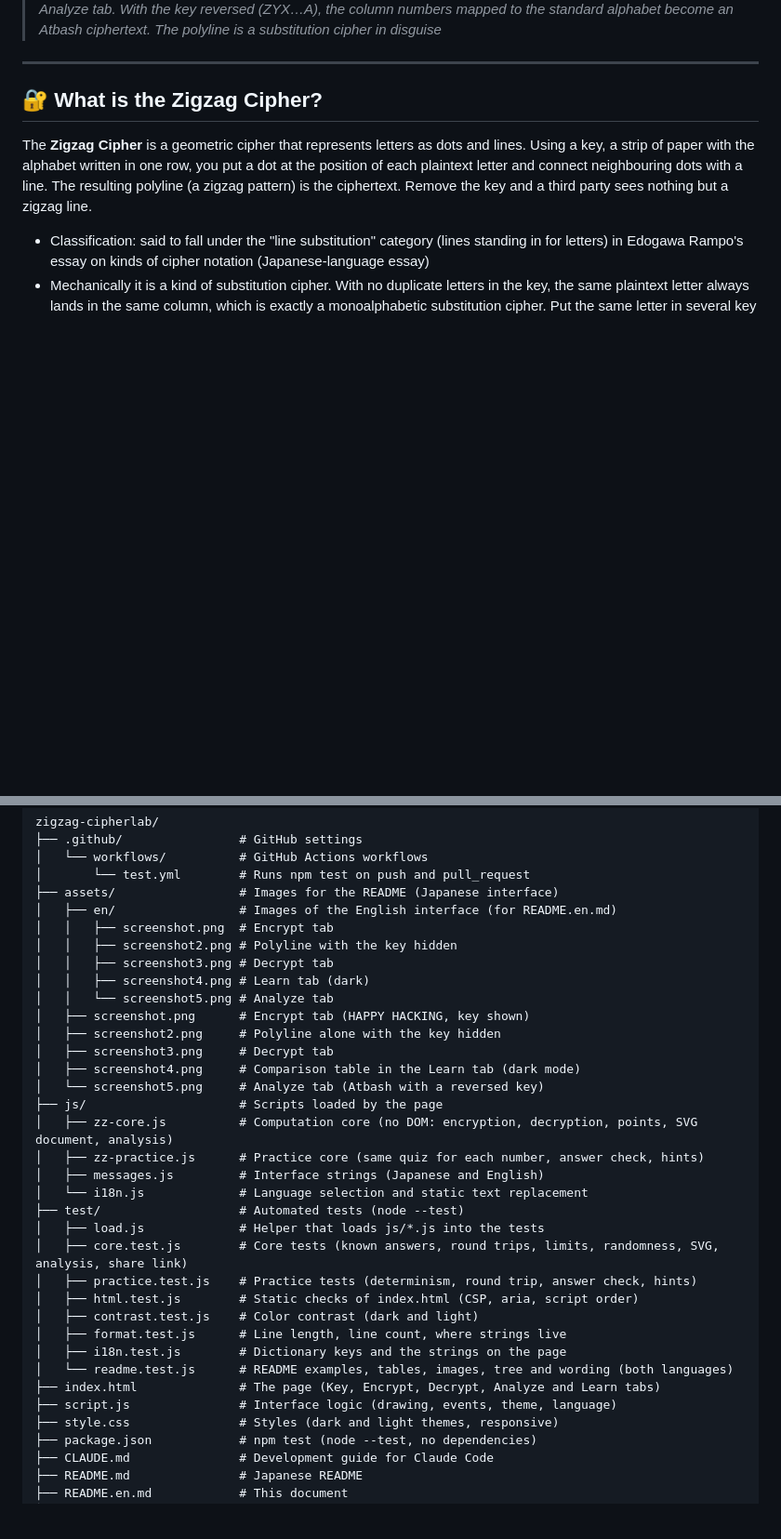
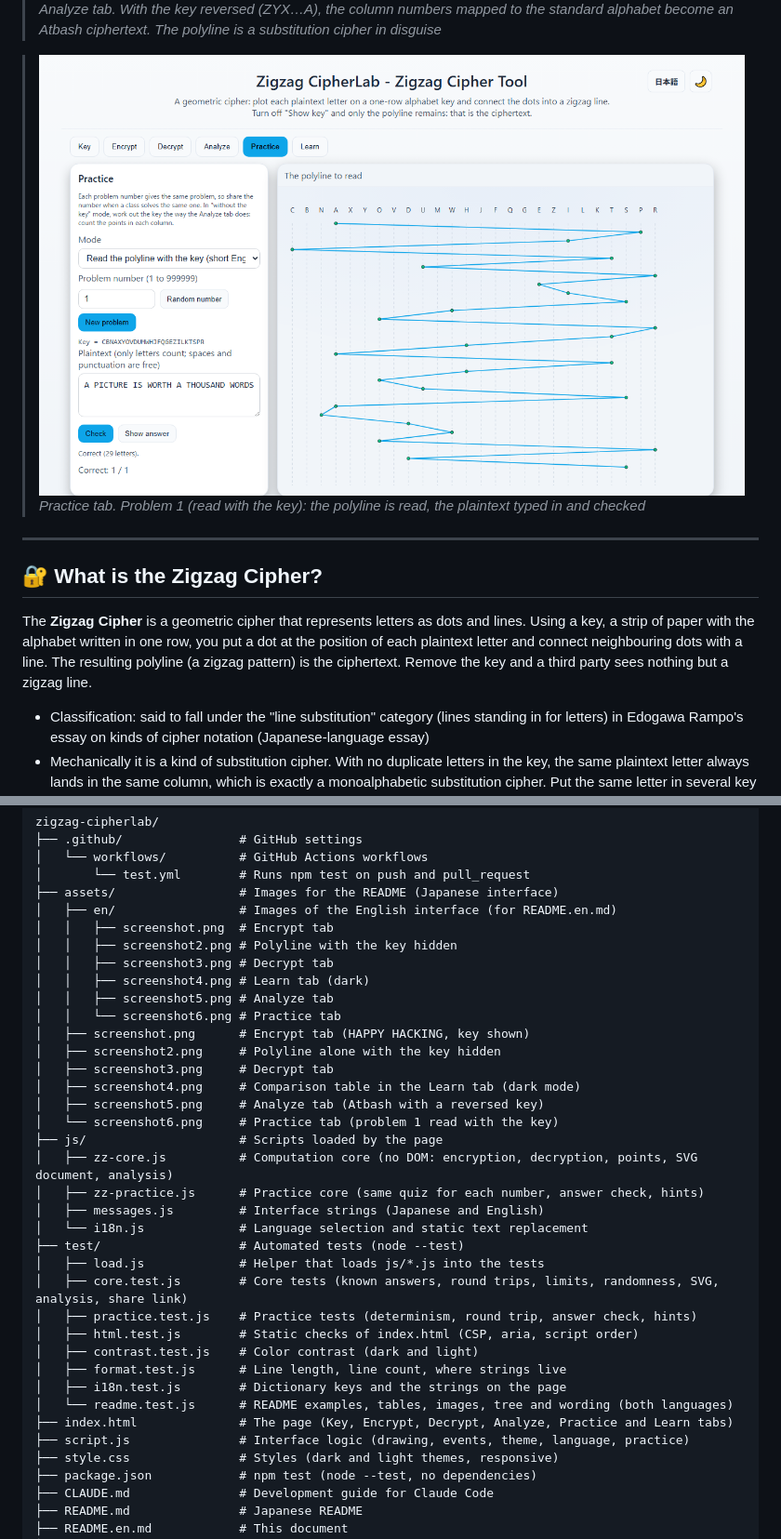
Before and after one commit to ipusiron/zigzag-cipherlab, a Markdown page: README.en.md, 2 parts joined by grey strips. Shown at 93% size. Rendered like a GitHub page; pictures changed too: assets/en/screenshot6.png (added); blank space fills up the shorter version.

```diff
--- a/README.en.md
+++ b/README.en.md
@@ -41,6 +41,9 @@ Try it directly in your browser.
 
 >![Analyze tab showing column numbers and the mapped text for HAPPY HACKING with a reversed key](assets/en/screenshot5.png)
 >*Analyze tab. With the key reversed (ZYX…A), the column numbers mapped to the standard alphabet become an Atbash ciphertext. The polyline is a substitution cipher in disguise*
+
+>![Practice tab: reading the polyline of problem 1 with the key and checking the answer](assets/en/screenshot6.png)
+>*Practice tab. Problem 1 (read with the key): the polyline is read, the plaintext typed in and checked*
 
 ---
 
@@ -252,12 +266,14 @@ zigzag-cipherlab/
 │   │   ├── screenshot2.png # Polyline with the key hidden
 │   │   ├── screenshot3.png # Decrypt tab
 │   │   ├── screenshot4.png # Learn tab (dark)
-│   │   └── screenshot5.png # Analyze tab
+│   │   ├── screenshot5.png # Analyze tab
+│   │   └── screenshot6.png # Practice tab
 │   ├── screenshot.png      # Encrypt tab (HAPPY HACKING, key shown)
 │   ├── screenshot2.png     # Polyline alone with the key hidden
 │   ├── screenshot3.png     # Decrypt tab
 │   ├── screenshot4.png     # Comparison table in the Learn tab (dark mode)
-│   └── screenshot5.png     # Analyze tab (Atbash with a reversed key)
+│   ├── screenshot5.png     # Analyze tab (Atbash with a reversed key)
+│   └── screenshot6.png     # Practice tab (problem 1 read with the key)
 ├── js/                     # Scripts loaded by the page
 │   ├── zz-core.js          # Computation core (no DOM: encryption, decryption, points, SVG document, analysis)
 │   ├── zz-practice.js      # Practice core (same quiz for each number, answer check, hints)
@@ -272,8 +288,8 @@ zigzag-cipherlab/
 │   ├── format.test.js      # Line length, line count, where strings live
 │   ├── i18n.test.js        # Dictionary keys and the strings on the page
 │   └── readme.test.js      # README examples, tables, images, tree and wording (both languages)
-├── index.html              # The page (Key, Encrypt, Decrypt, Analyze and Learn tabs)
-├── script.js               # Interface logic (drawing, events, theme, language)
+├── index.html              # The page (Key, Encrypt, Decrypt, Analyze, Practice and Learn tabs)
+├── script.js               # Interface logic (drawing, events, theme, language, practice)
 ├── style.css               # Styles (dark and light themes, responsive)
 ├── package.json            # npm test (node --test, no dependencies)
 ├── CLAUDE.md               # Development guide for Claude Code
```
Also changed, not shown: other parts of README.en.md (+14 -3 lines), CLAUDE.md (+4 -2 lines), README.md (+23 -7 lines), assets/screenshot6.png (added).
